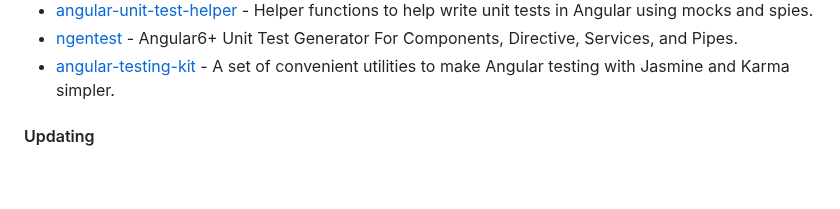
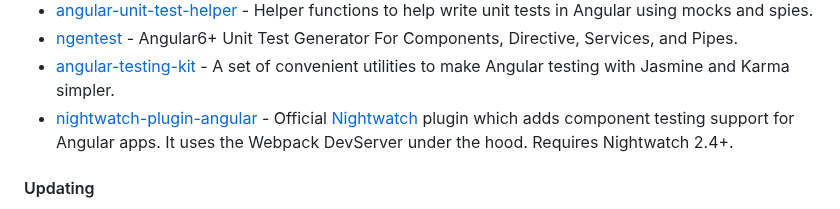
Before and after one commit to PatrickJS/awesome-angular, a Markdown page: README.md, the part around the change. GitHub-like rendering; blank space fills up the shorter version.

Commit message:
docs: add nightwatch-plugin (#758)

```diff
--- a/README.md
+++ b/README.md
@@ -758,6 +758,7 @@ become an Angular expert.
 * [angular-unit-test-helper](https://github.com/duluca/angular-unit-test-helper) - Helper functions to help write unit tests in Angular using mocks and spies.
 * [ngentest](https://github.com/allenhwkim/ngentest) - Angular6+ Unit Test Generator For Components, Directive, Services, and Pipes.
 * [angular-testing-kit](https://github.com/babybeet/angular-testing-kit) - A set of convenient utilities to make Angular testing with Jasmine and Karma simpler.
+* [nightwatch-plugin-angular](https://github.com/nightwatchjs/nightwatch-plugin-angular) - Official [Nightwatch](https://nightwatchjs.org/) plugin which adds component testing support for Angular apps. It uses the Webpack DevServer under the hood. Requires Nightwatch 2.4+.
 
 #### Updating
 
```
